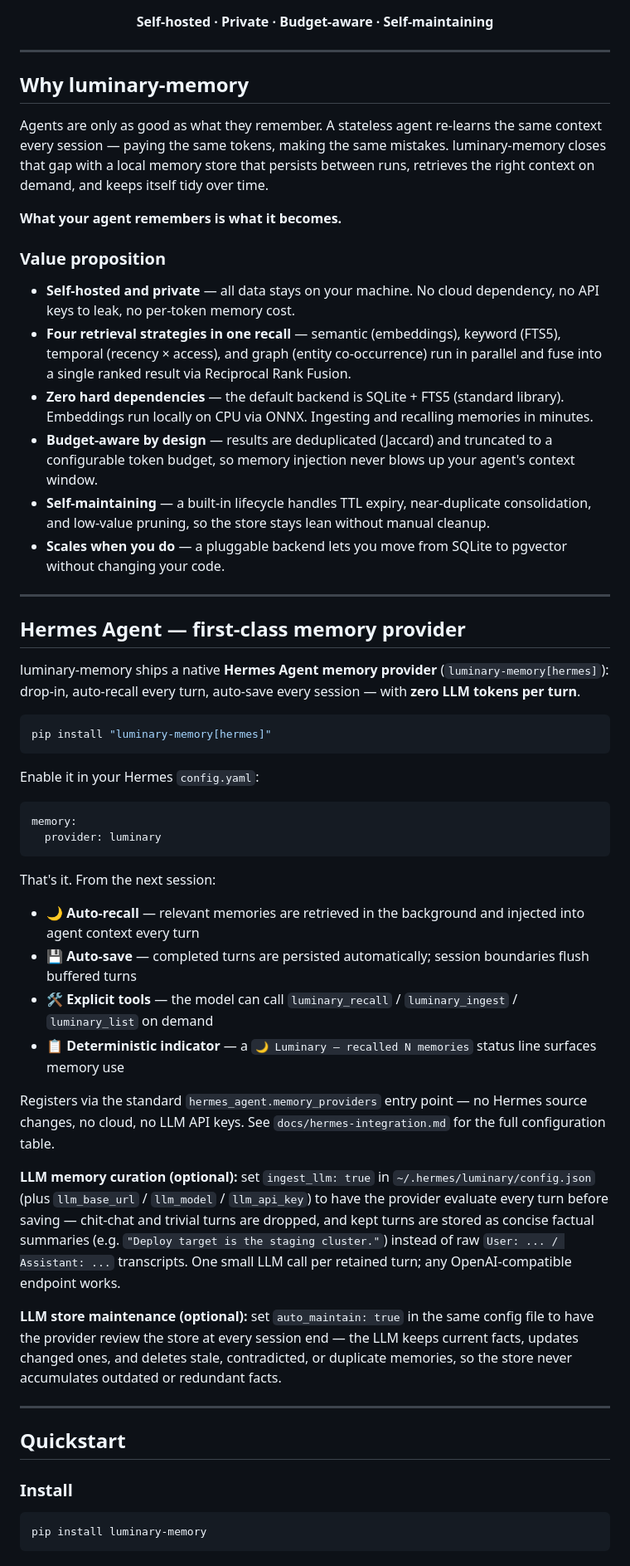
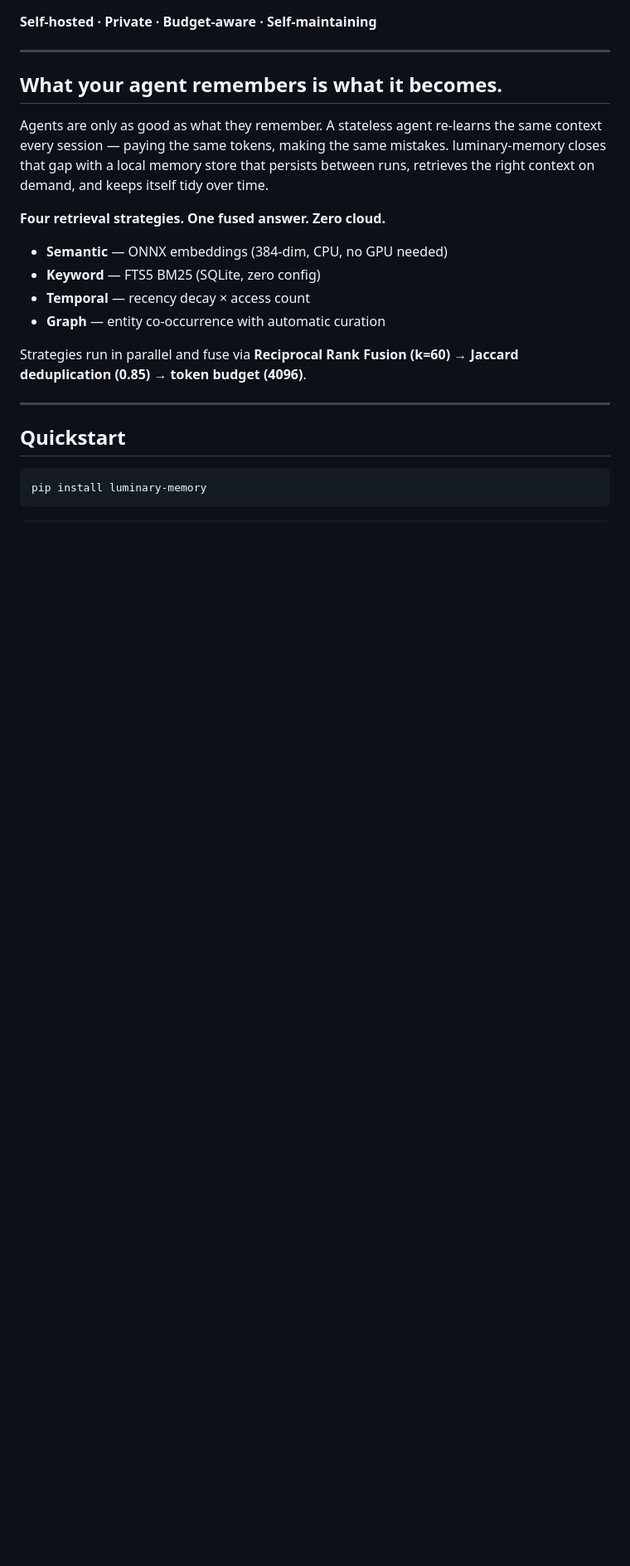
Before and after one commit to alertxsto/luminary-memory, a Markdown page: README.md, the part around one of its changes. Shown at 83% size. Drawn GitHub-style; blank space fills up the shorter version.

````diff
--- a/README.md
+++ b/README.md
@@ -19,66 +15,22 @@
 ---
 
-## Why luminary-memory
+## What your agent remembers is what it becomes.
 
 Agents are only as good as what they remember. A stateless agent re-learns the same context every session — paying the same tokens, making the same mistakes. luminary-memory closes that gap with a local memory store that persists between runs, retrieves the right context on demand, and keeps itself tidy over time.
 
-**What your agent remembers is what it becomes.**
+**Four retrieval strategies. One fused answer. Zero cloud.**
 
-### Value proposition
+- **Semantic** — ONNX embeddings (384-dim, CPU, no GPU needed)
+- **Keyword** — FTS5 BM25 (SQLite, zero config)
+- **Temporal** — recency decay × access count
+- **Graph** — entity co-occurrence with automatic curation
 
-- **Self-hosted and private** — all data stays on your machine. No cloud dependency, no API keys to leak, no per-token memory cost.
-- **Four retrieval strategies in one recall** — semantic (embeddings), keyword (FTS5), temporal (recency × access), and graph (entity co-occurrence) run in parallel and fuse into a single ranked result via Reciprocal Rank Fusion.
-- **Zero hard dependencies** — the default backend is SQLite + FTS5 (standard library). Embeddings run locally on CPU via ONNX. Ingesting and recalling memories in minutes.
-- **Budget-aware by design** — results are deduplicated (Jaccard) and truncated to a configurable token budget, so memory injection never blows up your agent's context window.
-- **Self-maintaining** — a built-in lifecycle handles TTL expiry, near-duplicate consolidation, and low-value pruning, so the store stays lean without manual cleanup.
-- **Scales when you do** — a pluggable backend lets you move from SQLite to pgvector without changing your code.
-
----
-
-## Hermes Agent — first-class memory provider
-
-luminary-memory ships a native **Hermes Agent memory provider** (`luminary-memory[hermes]`): drop-in, auto-recall every turn, auto-save every session — with **zero LLM tokens per turn**.
-
-```bash
-pip install "luminary-memory[hermes]"
-```
-
-Enable it in your Hermes `config.yaml`:
-
-```yaml
-memory:
-  provider: luminary
-```
-
-That's it. From the next session:
-
-- 🌙 **Auto-recall** — relevant memories are retrieved in the background and injected into agent context every turn
-- 💾 **Auto-save** — completed turns are persisted automatically; session boundaries flush buffered turns
-- 🛠️ **Explicit tools** — the model can call `luminary_recall` / `luminary_ingest` / `luminary_list` on demand
-- 📋 **Deterministic indicator** — a `🌙 Luminary — recalled N memories` status line surfaces memory use
-
-Registers via the standard `hermes_agent.memory_providers` entry point — no Hermes source changes, no cloud, no LLM API keys. See `docs/hermes-integration.md` for the full configuration table.
-
-**LLM memory curation (optional):** set `ingest_llm: true` in
-`~/.hermes/luminary/config.json` (plus `llm_base_url` / `llm_model` /
-`llm_api_key`) to have the provider evaluate every turn before saving —
-chit-chat and trivial turns are dropped, and kept turns are stored as concise
-factual summaries (e.g. `"Deploy target is the staging cluster."`) instead of
-raw `User: ... / Assistant: ...` transcripts. One small LLM call per retained
-turn; any OpenAI-compatible endpoint works.
-
-**LLM store maintenance (optional):** set `auto_maintain: true` in the same
-config file to have the provider review the store at every session end — the
-LLM keeps current facts, updates changed ones, and deletes stale, contradicted,
-or duplicate memories, so the store never accumulates outdated or redundant
-facts.
+Strategies run in parallel and fuse via **Reciprocal Rank Fusion (k=60)** → **Jaccard deduplication (0.85)** → **token budget (4096)**.
 
 ---
 
 ## Quickstart
 
-### Install
-
 ```bash
 pip install luminary-memory
 ```
````
Also changed, not shown: other parts of README.md (+40 -97 lines).
